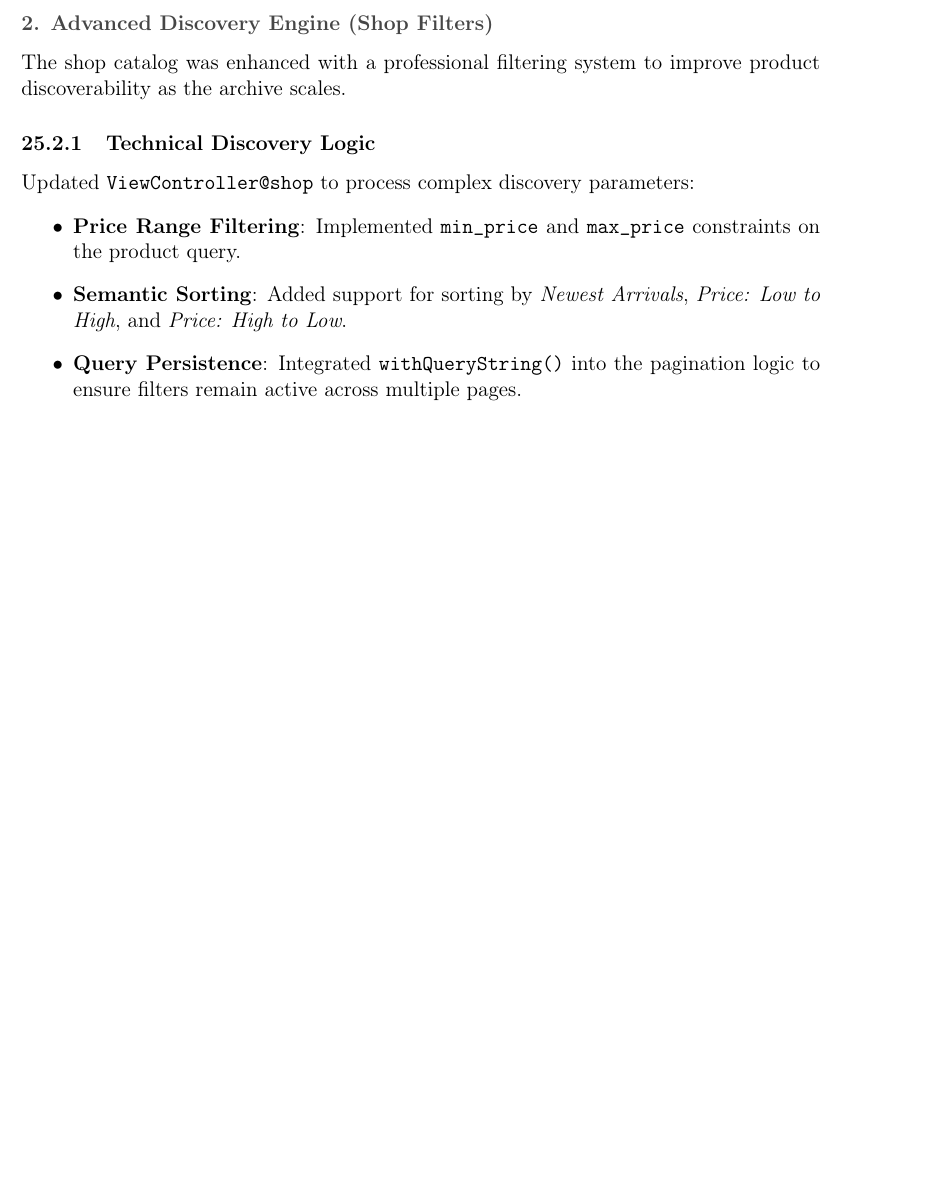
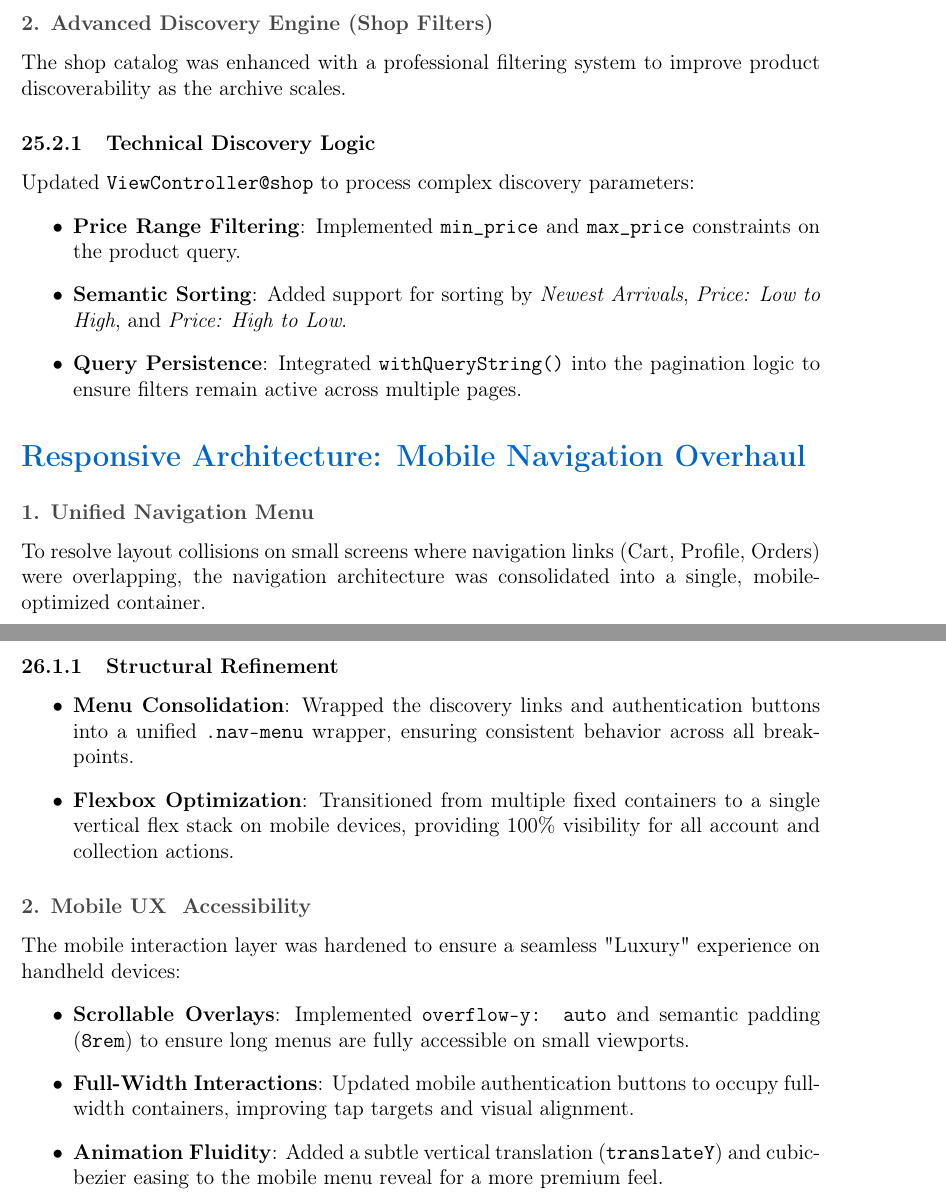
Before and after one commit to MAFKING188/e-commerce-platform, a LaTeX document (EXECUTION_LOG.tex): part of page 60 of 60 before the commit and two parts of pages 60 and 61 of 61 after it, the two joined at a grey line, cut so that both start at the same text, the shorter picture padded with empty space. Compiled offline with pdfLaTeX.

Commit message:
ui: overhaul mobile navigation for accessibility and responsivenes    - Consolidated navigation containers into a unified .nav-menu.    - Fixed overlapping menu items on small screens (max-width: 1024px).    - Implemented scrollable mobile menu with improved vertical stacking.    - Refined mobile tap targets and added premium slide-down animations.    - Updated EXECUTION_LOG with responsive design technical details.

```diff
--- a/EXECUTION_LOG.tex
+++ b/EXECUTION_LOG.tex
@@ -3061,4 +3061,25 @@ Updated \texttt{ViewController@shop} to process complex discovery parameters:
     \item \textbf{Query Persistence}: Integrated \texttt{withQueryString()} into the pagination logic to ensure filters remain active across multiple pages.
 \end{itemize}
 
+\section{Responsive Architecture: Mobile Navigation Overhaul}
+
+\subsection{1. Unified Navigation Menu}
+
+To resolve layout collisions on small screens where navigation links (Cart, Profile, Orders) were overlapping, the navigation architecture was consolidated into a single, mobile-optimized container.
+
+\subsubsection{Structural Refinement}
+\begin{itemize}
+    \item \textbf{Menu Consolidation}: Wrapped the discovery links and authentication buttons into a unified \texttt{.nav-menu} wrapper, ensuring consistent behavior across all breakpoints.
+    \item \textbf{Flexbox Optimization}: Transitioned from multiple fixed containers to a single vertical flex stack on mobile devices, providing 100\% visibility for all account and collection actions.
+\end{itemize}
+
+\subsection{2. Mobile UX & Accessibility}
+
+The mobile interaction layer was hardened to ensure a seamless "Luxury" experience on handheld devices:
+\begin{itemize}
+    \item \textbf{Scrollable Overlays}: Implemented \texttt{overflow-y: auto} and semantic padding (\texttt{8rem}) to ensure long menus are fully accessible on small viewports.
+    \item \textbf{Full-Width Interactions}: Updated mobile authentication buttons to occupy full-width containers, improving tap targets and visual alignment.
+    \item \textbf{Animation Fluidity}: Added a subtle vertical translation (\texttt{translateY}) and cubic-bezier easing to the mobile menu reveal for a more premium feel.
+\end{itemize}
+
 \end{document}
```
Also changed, not shown: 1 other file.
